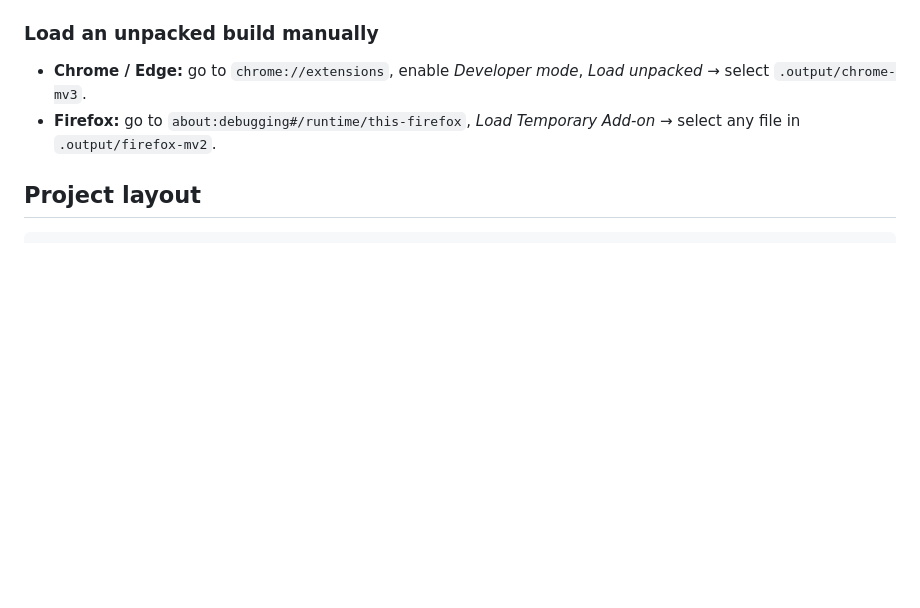
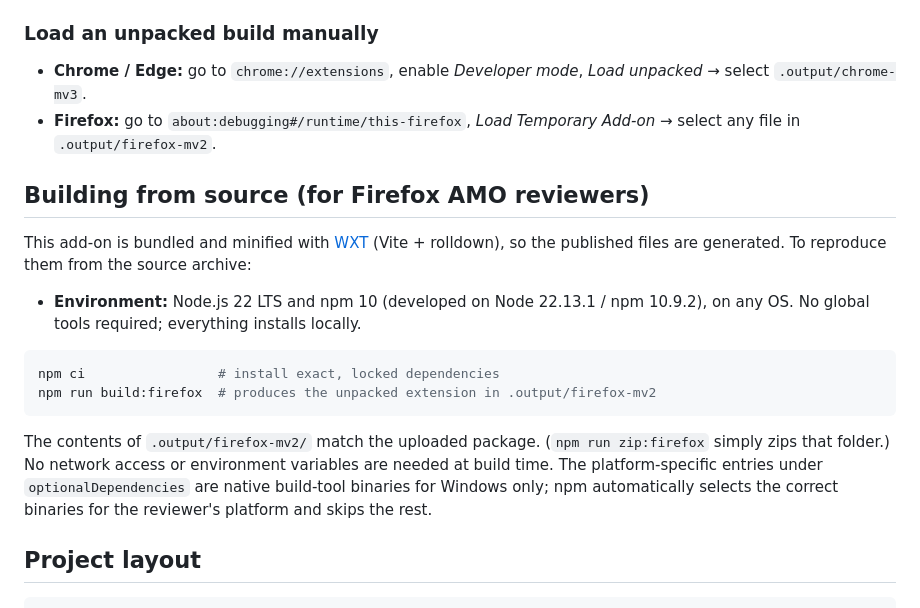
Before and after one commit to Jackalope-Dev/lichess-streamer-mode, a Markdown page: README.md, the part around the change. Drawn GitHub-style; blank space fills up the shorter version.

Commit message:
Document Firefox AMO source build steps
Add a new README section for Firefox AMO reviewers explaining how to reproduce the published add-on from source. It specifies the Node/npm environment, exact build commands, output location, and clarifies that zip packaging is derived from the built output with no build-time network access or env vars required.

````diff
--- a/README.md
+++ b/README.md
@@ -75,6 +75,25 @@ npm run zip:firefox    # store-ready zip (Firefox)
 - **Firefox:** go to `about:debugging#/runtime/this-firefox`,
   *Load Temporary Add-on* → select any file in `.output/firefox-mv2`.
 
+## Building from source (for Firefox AMO reviewers)
+
+This add-on is bundled and minified with [WXT](https://wxt.dev) (Vite + rolldown),
+so the published files are generated. To reproduce them from the source archive:
+
+- **Environment:** Node.js 22 LTS and npm 10 (developed on Node 22.13.1 / npm 10.9.2),
+  on any OS. No global tools required; everything installs locally.
+
+```bash
+npm ci                 # install exact, locked dependencies
+npm run build:firefox  # produces the unpacked extension in .output/firefox-mv2
+```
+
+The contents of `.output/firefox-mv2/` match the uploaded package. (`npm run zip:firefox`
+simply zips that folder.) No network access or environment variables are needed at
+build time. The platform-specific entries under `optionalDependencies` are native
+build-tool binaries for Windows only; npm automatically selects the correct binaries
+for the reviewer's platform and skips the rest.
+
 ## Project layout
 
 ```
````
